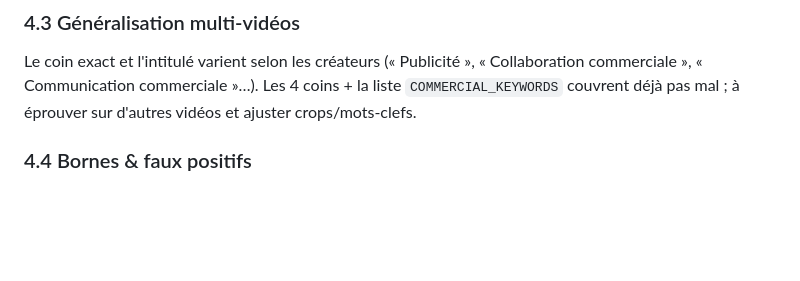
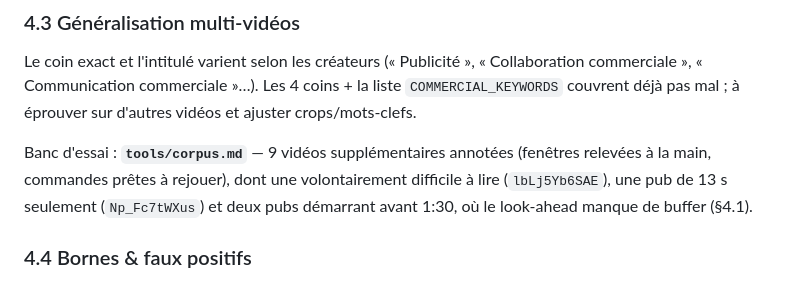
Before and after one commit to 4cvvq6svjp-png/no_add_extension, a Markdown page: DEV-NOTES.md, the part around the change. GitHub-like rendering; blank space fills up the shorter version.

```diff
--- a/DEV-NOTES.md
+++ b/DEV-NOTES.md
@@ -684,6 +684,12 @@ Le coin exact et l'intitulé varient selon les créateurs (« Publicité »,
 la liste `COMMERCIAL_KEYWORDS` couvrent déjà pas mal ; à éprouver sur d'autres
 vidéos et ajuster crops/mots-clefs.
 
+Banc d'essai : **`tools/corpus.md`** — 9 vidéos supplémentaires annotées
+(fenêtres relevées à la main, commandes prêtes à rejouer), dont une
+volontairement difficile à lire (`lbLj5Yb6SAE`), une pub de 13 s seulement
+(`Np_Fc7tWXus`) et deux pubs démarrant avant 1:30, où le look-ahead manque de
+buffer (§4.1).
+
 ### 4.4 Bornes & faux positifs
 - Réduire le léger dépassement en début/fin de segment (paddings).
 - Exiger 2 confirmations avant un skip si des faux positifs apparaissent.
```
Also changed, not shown: tools/README.md (+4 -0 lines), tools/corpus.md (added, +70 -0 lines).
